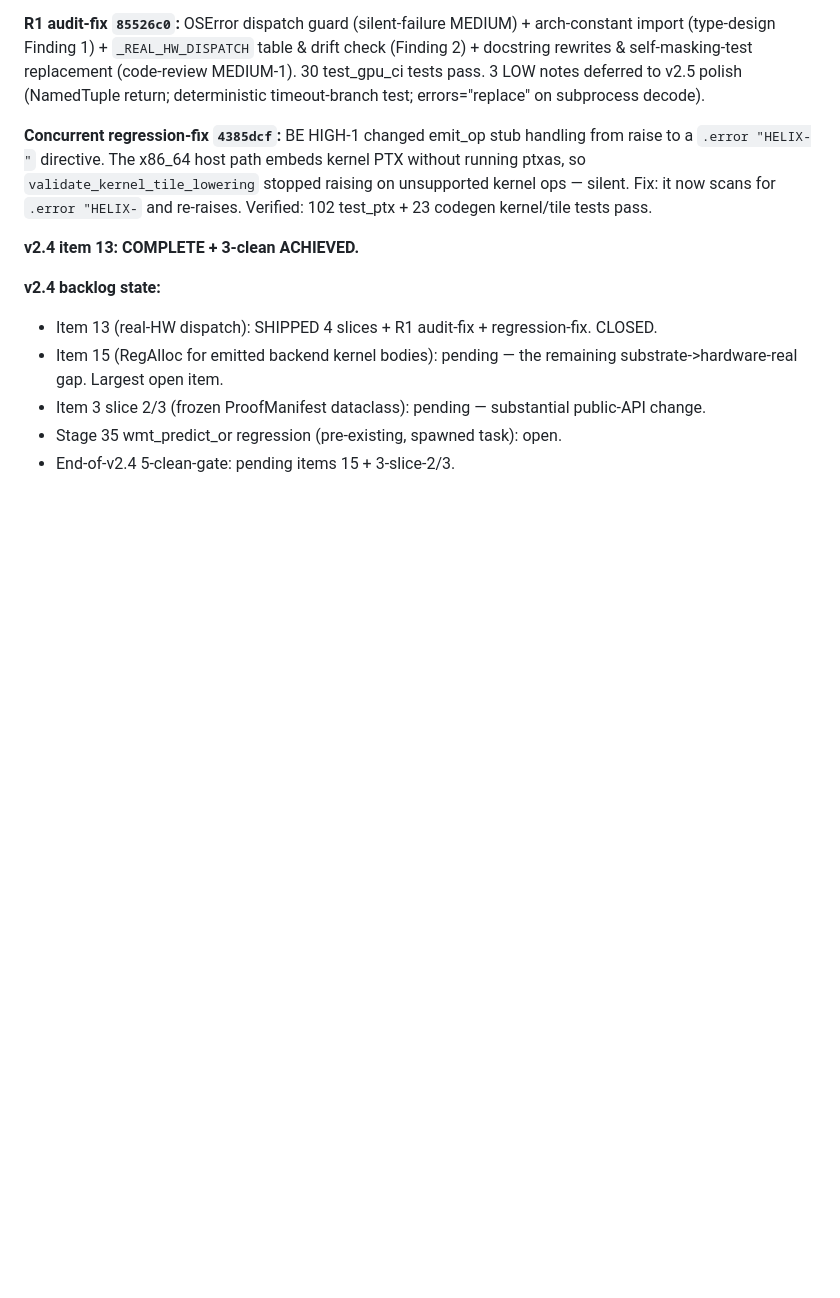
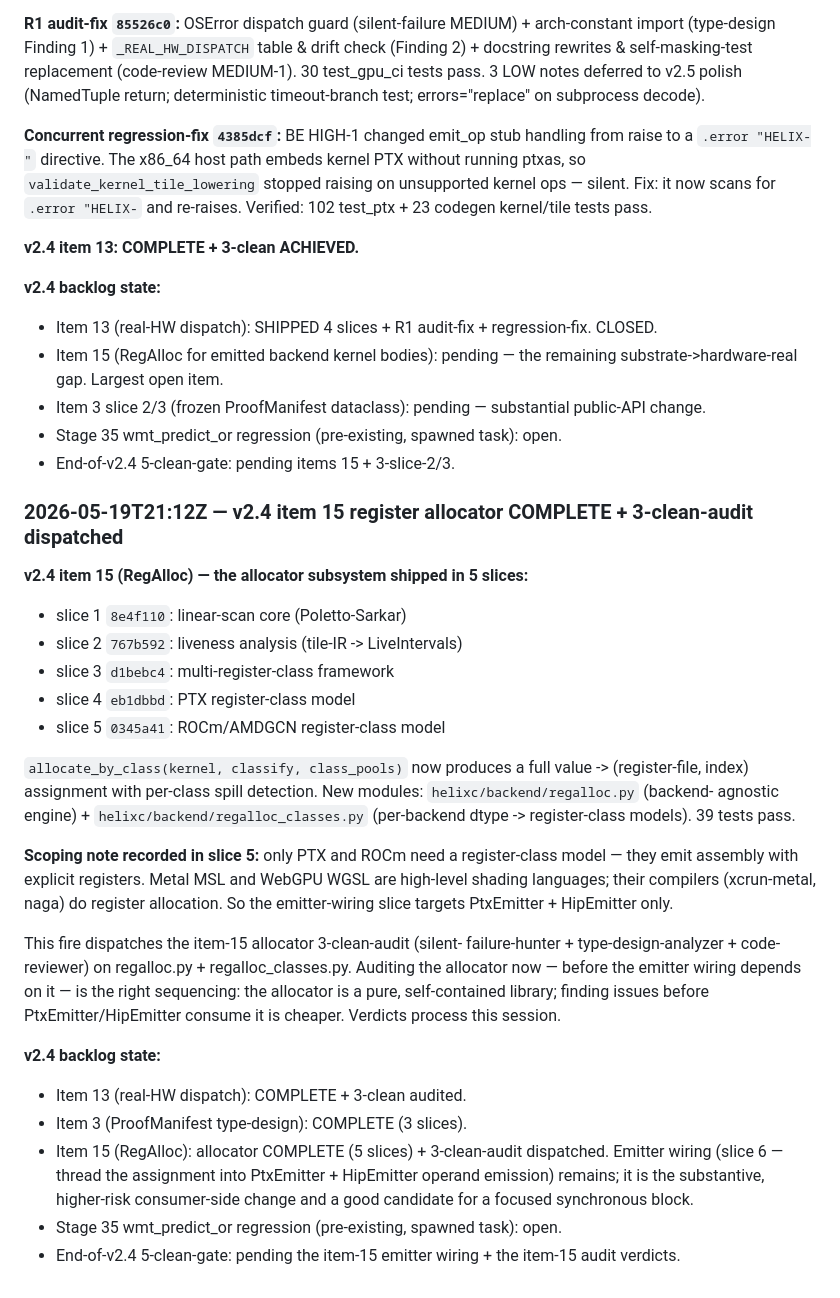
Before and after one commit to Questeria/helix, a Markdown page: docs/V2_PLAN.md, the part around the change. Rendered like a GitHub page; blank space fills up the shorter version.

Commit message:
V2_PLAN.md: v2.4 item 15 allocator COMPLETE + 3-clean-audit dispatched
Records the 5-slice completion of the v2.4 item 15 register-
allocator subsystem (linear-scan core + liveness + multi-class
framework + PTX & ROCm register-class models) and dispatches its
3-clean-audit on regalloc.py + regalloc_classes.py. Auditing the
pure allocator library before the PtxEmitter/HipEmitter wiring
depends on it is the right sequencing. v2.4 backlog: items 13 + 3
done; item 15 allocator done, emitter wiring remains.

Co-Authored-By: Claude Opus 4.7 (1M context) <noreply@anthropic.com>

```diff
--- a/docs/V2_PLAN.md
+++ b/docs/V2_PLAN.md
@@ -918,3 +918,45 @@ pass.
 - Stage 35 wmt_predict_or regression (pre-existing, spawned task):
   open.
 - End-of-v2.4 5-clean-gate: pending items 15 + 3-slice-2/3.
+
+### 2026-05-19T21:12Z — v2.4 item 15 register allocator COMPLETE + 3-clean-audit dispatched
+
+**v2.4 item 15 (RegAlloc) — the allocator subsystem shipped in 5 slices:**
+- slice 1 `8e4f110`: linear-scan core (Poletto-Sarkar)
+- slice 2 `767b592`: liveness analysis (tile-IR -> LiveIntervals)
+- slice 3 `d1bebc4`: multi-register-class framework
+- slice 4 `eb1dbbd`: PTX register-class model
+- slice 5 `0345a41`: ROCm/AMDGCN register-class model
+
+`allocate_by_class(kernel, classify, class_pools)` now produces a
+full value -> (register-file, index) assignment with per-class spill
+detection. New modules: `helixc/backend/regalloc.py` (backend-
+agnostic engine) + `helixc/backend/regalloc_classes.py` (per-backend
+dtype -> register-class models). 39 tests pass.
+
+**Scoping note recorded in slice 5:** only PTX and ROCm need a
+register-class model — they emit assembly with explicit registers.
+Metal MSL and WebGPU WGSL are high-level shading languages; their
+compilers (xcrun-metal, naga) do register allocation. So the
+emitter-wiring slice targets PtxEmitter + HipEmitter only.
+
+This fire dispatches the item-15 allocator 3-clean-audit (silent-
+failure-hunter + type-design-analyzer + code-reviewer) on
+regalloc.py + regalloc_classes.py. Auditing the allocator now —
+before the emitter wiring depends on it — is the right sequencing:
+the allocator is a pure, self-contained library; finding issues
+before PtxEmitter/HipEmitter consume it is cheaper. Verdicts
+process this session.
+
+**v2.4 backlog state:**
+- Item 13 (real-HW dispatch): COMPLETE + 3-clean audited.
+- Item 3 (ProofManifest type-design): COMPLETE (3 slices).
+- Item 15 (RegAlloc): allocator COMPLETE (5 slices) + 3-clean-audit
+  dispatched. Emitter wiring (slice 6 — thread the assignment into
+  PtxEmitter + HipEmitter operand emission) remains; it is the
+  substantive, higher-risk consumer-side change and a good
+  candidate for a focused synchronous block.
+- Stage 35 wmt_predict_or regression (pre-existing, spawned task):
+  open.
+- End-of-v2.4 5-clean-gate: pending the item-15 emitter wiring +
+  the item-15 audit verdicts.
```
